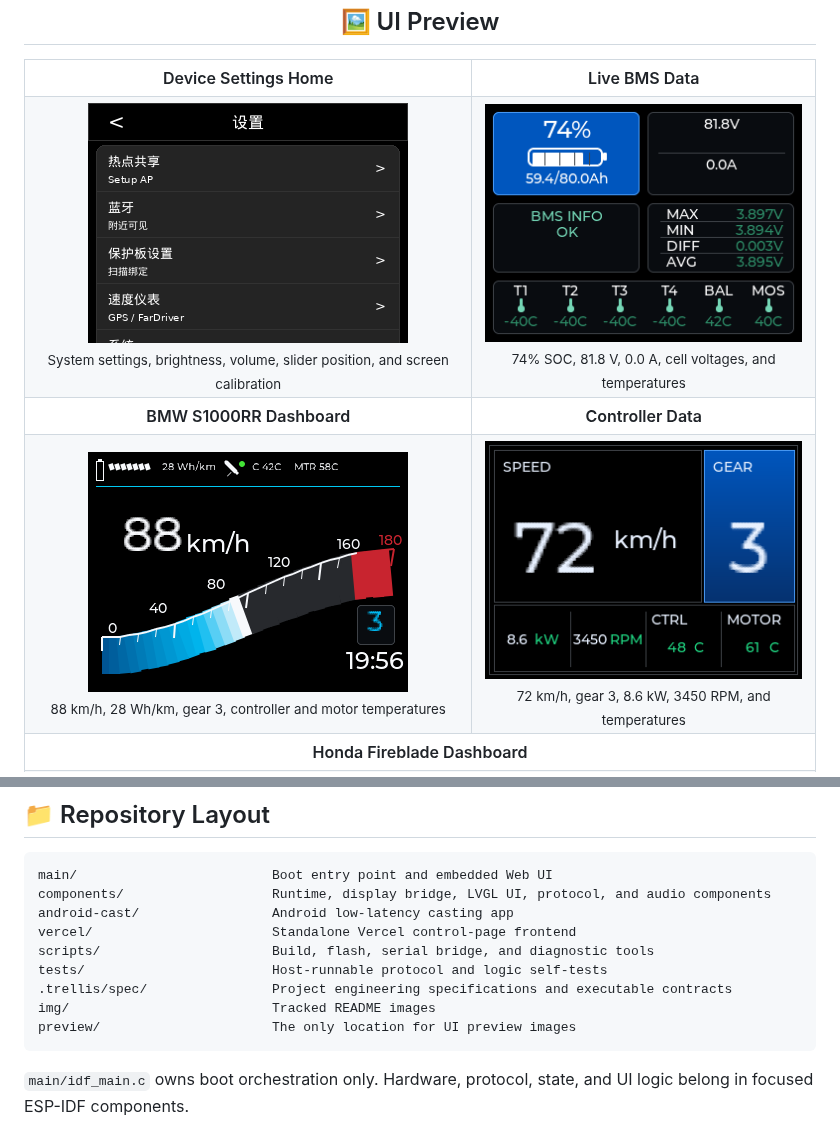
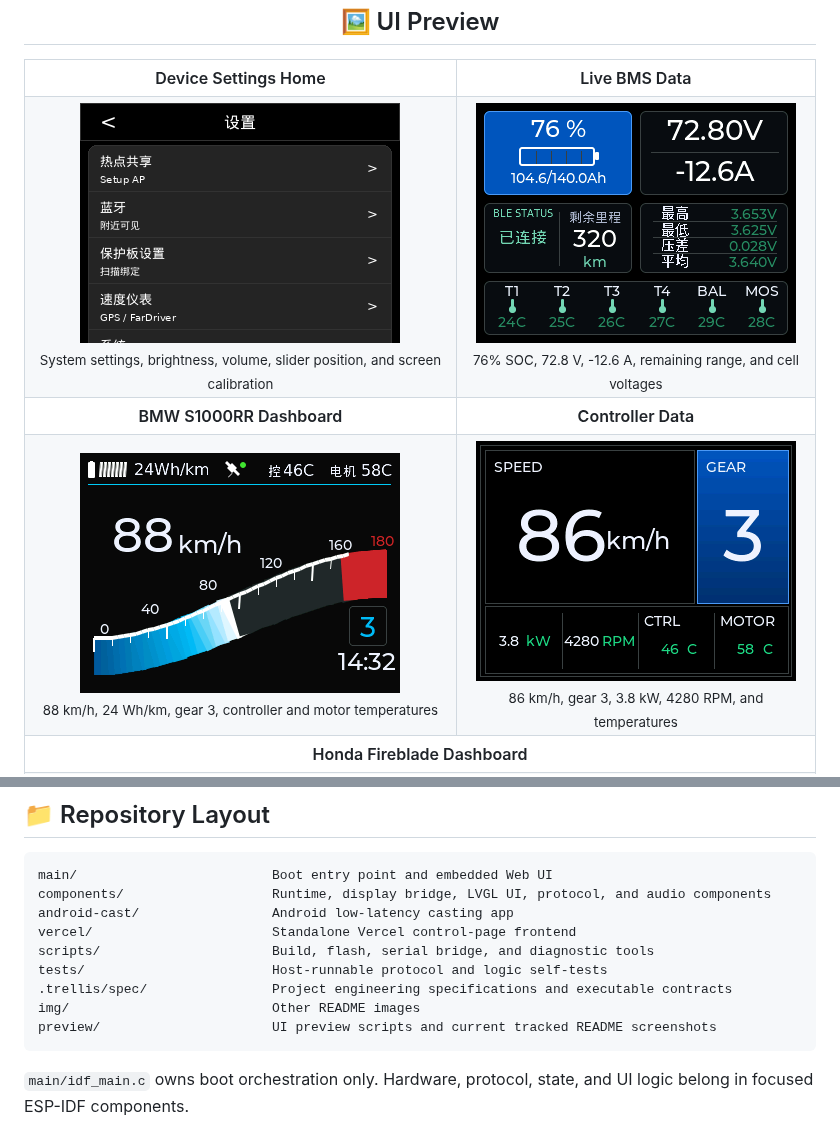
Before and after one commit to wintsa123/esp32BMSGPS, a Markdown page: README.en.md, 2 parts joined by grey strips. Drawn GitHub-style; pictures changed too: preview/readme-bms-dashboard.png (added), preview/readme-controller-dashboard.png (added), preview/readme-s1000rr-dashboard.png (added).

Commit message:
Refresh README dashboard screenshots

````diff
--- a/README.en.md
+++ b/README.en.md
@@ -23,8 +23,8 @@ ESP32 smart dashboard firmware for electric motorcycles, e-bikes, and light vehi
       <sub>System settings, brightness, volume, slider position, and screen calibration</sub>
     </td>
     <td align="center">
-      <img src="./img/readme-bms-dashboard.png" alt="Live BMS data preview" width="320"><br>
-      <sub>74% SOC, 81.8 V, 0.0 A, cell voltages, and temperatures</sub>
+      <img src="./preview/readme-bms-dashboard.png" alt="Live BMS data preview" width="320"><br>
+      <sub>76% SOC, 72.8 V, -12.6 A, remaining range, and cell voltages</sub>
     </td>
   </tr>
   <tr>
@@ -33,12 +33,12 @@ ESP32 smart dashboard firmware for electric motorcycles, e-bikes, and light vehi
   </tr>
   <tr>
     <td align="center">
-      <img src="./img/readme-s1000rr-dashboard.png" alt="BMW S1000RR dashboard preview" width="320"><br>
-      <sub>88 km/h, 28 Wh/km, gear 3, controller and motor temperatures</sub>
+      <img src="./preview/readme-s1000rr-dashboard.png" alt="BMW S1000RR dashboard preview" width="320"><br>
+      <sub>88 km/h, 24 Wh/km, gear 3, controller and motor temperatures</sub>
     </td>
     <td align="center">
-      <img src="./img/readme-controller-dashboard.png" alt="Controller data preview" width="320"><br>
-      <sub>72 km/h, gear 3, 8.6 kW, 3450 RPM, and temperatures</sub>
+      <img src="./preview/readme-controller-dashboard.png" alt="Controller data preview" width="320"><br>
+      <sub>86 km/h, gear 3, 3.8 kW, 4280 RPM, and temperatures</sub>
     </td>
   </tr>
   <tr>
@@ -162,8 +162,8 @@ vercel/                       Standalone Vercel control-page frontend
 scripts/                      Build, flash, serial bridge, and diagnostic tools
 tests/                        Host-runnable protocol and logic self-tests
 .trellis/spec/                Project engineering specifications and executable contracts
-img/                          Tracked README images
-preview/                      The only location for UI preview images
+img/                          Other README images
+preview/                      UI preview scripts and current tracked README screenshots
 ```
 
 `main/idf_main.c` owns boot orchestration only. Hardware, protocol, state, and UI logic belong in focused ESP-IDF components.
````
Also changed, not shown: README.md (+8 -8 lines), 2 other files.
